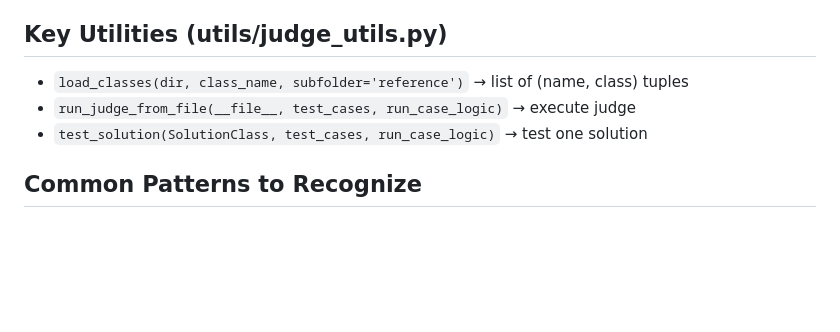
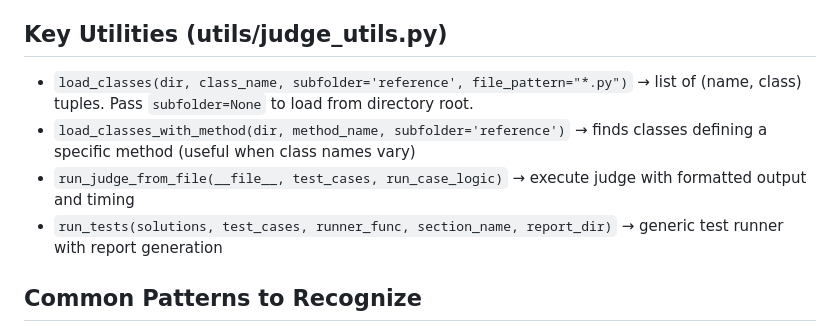
Before and after one commit to julihocc/Coding-Interview, a Markdown page: .github/copilot-instructions.md, the part around one of its changes. Drawn GitHub-style; blank space fills up the shorter version.

```diff
--- a/.github/copilot-instructions.md
+++ b/.github/copilot-instructions.md
@@ -197,9 +223,10 @@ TEST_CASES = [
 
 ## Key Utilities (utils/judge_utils.py)
 
-- `load_classes(dir, class_name, subfolder='reference')` → list of (name, class) tuples
-- `run_judge_from_file(__file__, test_cases, run_case_logic)` → execute judge
-- `test_solution(SolutionClass, test_cases, run_case_logic)` → test one solution
+- `load_classes(dir, class_name, subfolder='reference', file_pattern="*.py")` → list of (name, class) tuples. Pass `subfolder=None` to load from directory root.
+- `load_classes_with_method(dir, method_name, subfolder='reference')` → finds classes defining a specific method (useful when class names vary)
+- `run_judge_from_file(__file__, test_cases, run_case_logic)` → execute judge with formatted output and timing
+- `run_tests(solutions, test_cases, runner_func, section_name, report_dir)` → generic test runner with report generation
 
 ## Common Patterns to Recognize
 
```
Also changed, not shown: other parts of .github/copilot-instructions.md (+40 -14 lines).
